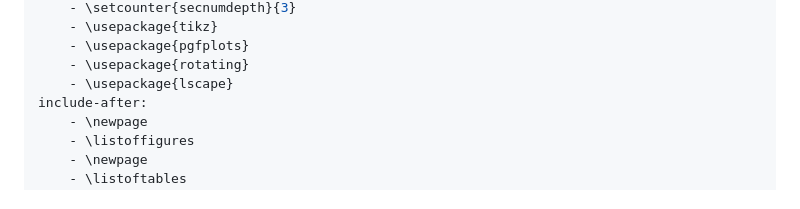
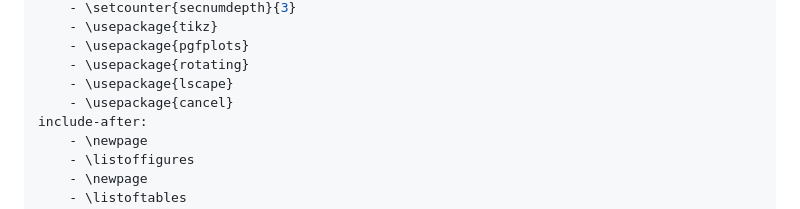
Before and after one commit to KuhlTime/bachelor-thesis, a Markdown page: content/00_meta.md, the part around the change. Drawn GitHub-style.

```diff
--- a/content/00_meta.md
+++ b/content/00_meta.md
@@ -13,6 +13,7 @@ header-includes:
     - \usepackage{pgfplots}
     - \usepackage{rotating}
     - \usepackage{lscape}
+    - \usepackage{cancel}
 include-after:
     - \newpage
     - \listoffigures
```
Also changed, not shown: content/07_evaluation.md (renamed from content/06_evaluation.md), content/08_conclusion.md (renamed from content/07_conclusion.md), content/09_note_of_thanks.md (renamed from content/08_note_of_thanks.md), content/images/diamond.png (added), 6 other files.
